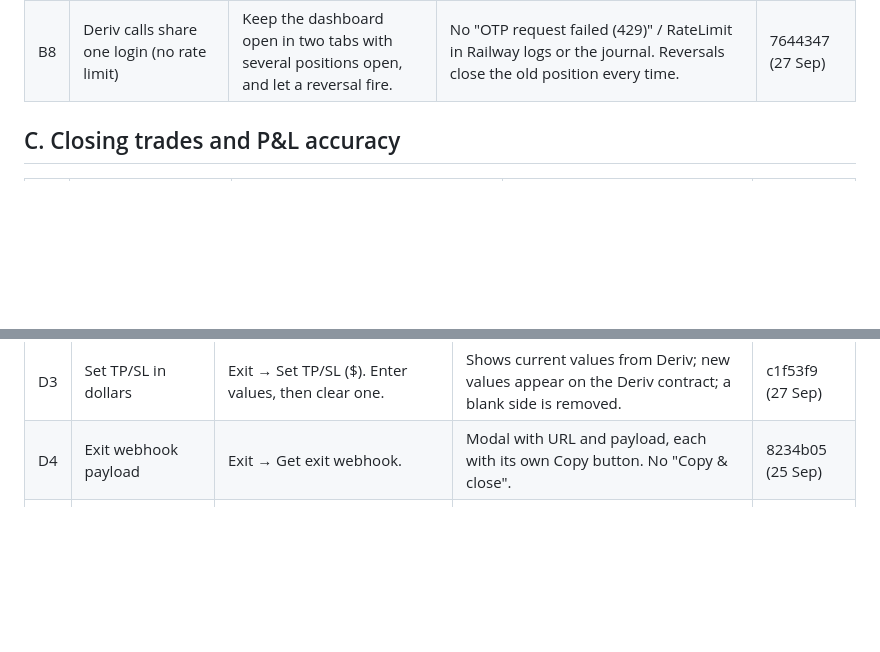
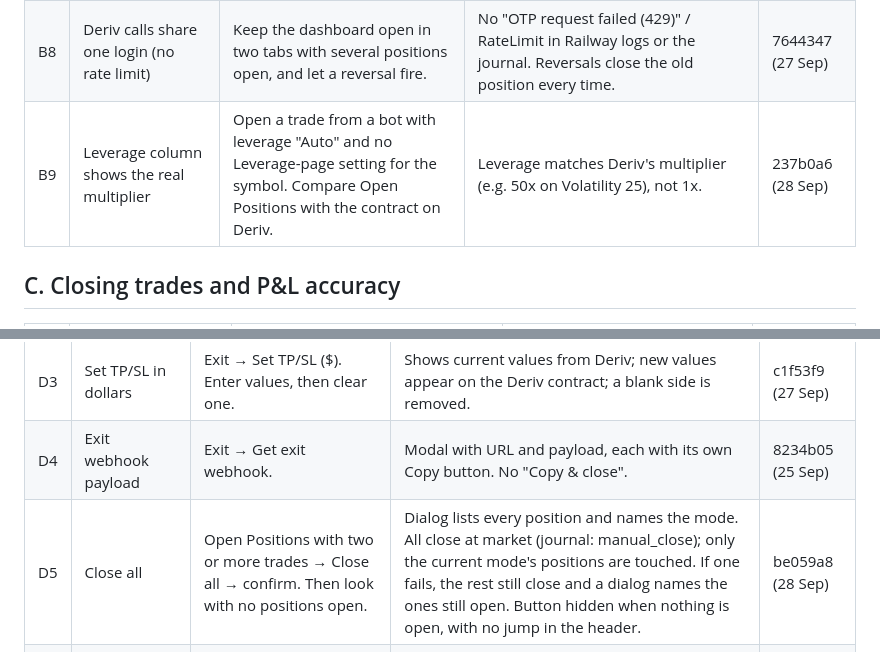
Before and after one commit to ocrumbie-stack/Deriv-Synthetic-Platform, a Markdown page: CHECKLIST.md, 2 parts joined by grey strips. Rendered like a GitHub page; blank space fills up the shorter version.

Commit message:
Add the real-multiplier leverage and Close all to the checklist
Co-Authored-By: Claude Opus 5.5 <noreply@anthropic.com>

```diff
--- a/CHECKLIST.md
+++ b/CHECKLIST.md
@@ -50,6 +50,7 @@ This file and that page list the same items - when adding a fix, update both.
 | B6 | Bot TP/SL is set on each trade | Open a bot trade with TP/SL % set, then check the contract on Deriv. | Contract has a take profit / stop loss matching the % of stake. | e4e8d84 (26 Sep) |
 | B7 | TP/SL that rounds to $0 doesn't fail the order | Use a tiny stake with a small TP/SL %. | Order opens; the $0 side is just left off. | 27d2b4c (27 Sep) |
 | B8 | Deriv calls share one login (no rate limit) | Keep the dashboard open in two tabs with several positions open, and let a reversal fire. | No "OTP request failed (429)" / RateLimit in Railway logs or the journal. Reversals close the old position every time. | 7644347 (27 Sep) |
+| B9 | Leverage column shows the real multiplier | Open a trade from a bot with leverage "Auto" and no Leverage-page setting for the symbol. Compare Open Positions with the contract on Deriv. | Leverage matches Deriv's multiplier (e.g. 50x on Volatility 25), not 1x. | 237b0a6 (28 Sep) |
 
 ## C. Closing trades and P&L accuracy
 
@@ -72,6 +73,7 @@ This file and that page list the same items - when adding a fix, update both.
 | D2 | Close at price waits for the market | Exit → Close at price, with a level away from the current price. | Position stays open showing the armed price; closes when spot crosses it (price_exit). Change and cancel both work. | f5da257 (27 Sep) |
 | D3 | Set TP/SL in dollars | Exit → Set TP/SL ($). Enter values, then clear one. | Shows current values from Deriv; new values appear on the Deriv contract; a blank side is removed. | c1f53f9 (27 Sep) |
 | D4 | Exit webhook payload | Exit → Get exit webhook. | Modal with URL and payload, each with its own Copy button. No "Copy & close". | 8234b05 (25 Sep) |
+| D5 | Close all | Open Positions with two or more trades → Close all → confirm. Then look with no positions open. | Dialog lists every position and names the mode. All close at market (journal: manual_close); only the current mode's positions are touched. If one fails, the rest still close and a dialog names the ones still open. Button hidden when nothing is open, with no jump in the header. | be059a8 (28 Sep) |
 | D5 | In-app dialogs replace browser pop-ups | Trigger a close, delete a bot, switch to live. | Styled dialog with position details; errors show inline. No browser confirm/alert boxes. | fe93881 (27 Sep) |
 | D6 | Trailing stop | Run a bot with trail start/distance set and let a trade go into profit then pull back. | Closes once profit drops the trail distance below its peak; journal reason trailing_stop. Peak survives a redeploy. | 161cb0c (26 Sep) |
 
```
